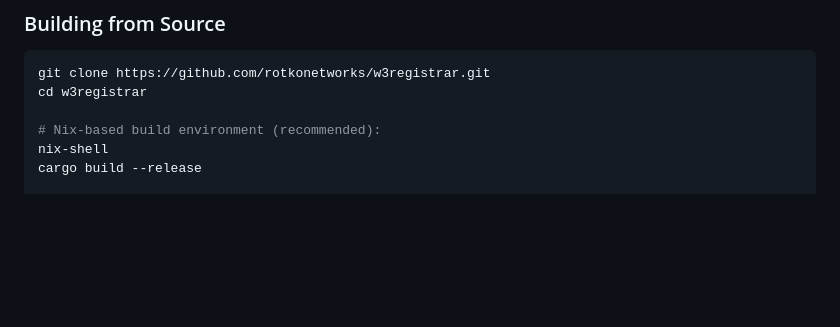
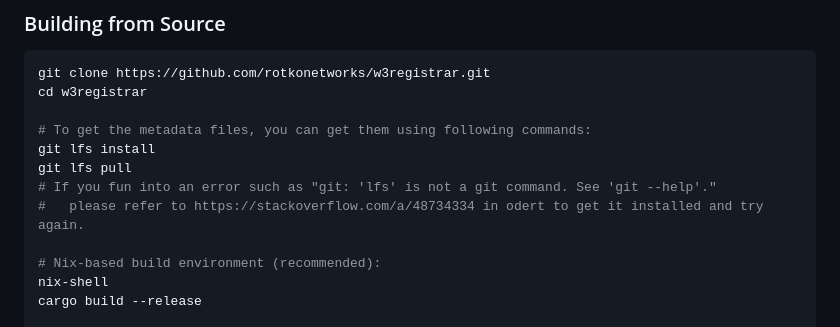
Before and after one commit to rotkonetworks/w3registrar, a Markdown page: README.md, the part around the change. Drawn GitHub-style; blank space fills up the shorter version.

Commit message:
docs: add instructions for using Git LFS to retrieve metadata files

````diff
--- a/README.md
+++ b/README.md
@@ -32,6 +32,12 @@ are confirmed.
 ```bash
 git clone https://github.com/rotkonetworks/w3registrar.git
 cd w3registrar
+
+# To get the metadata files, you can get them using following commands:
+git lfs install
+git lfs pull
+# If you fun into an error such as "git: 'lfs' is not a git command. See 'git --help'."
+#   please refer to https://stackoverflow.com/a/48734334 in odert to get it installed and try again.
 
 # Nix-based build environment (recommended):
 nix-shell
````
